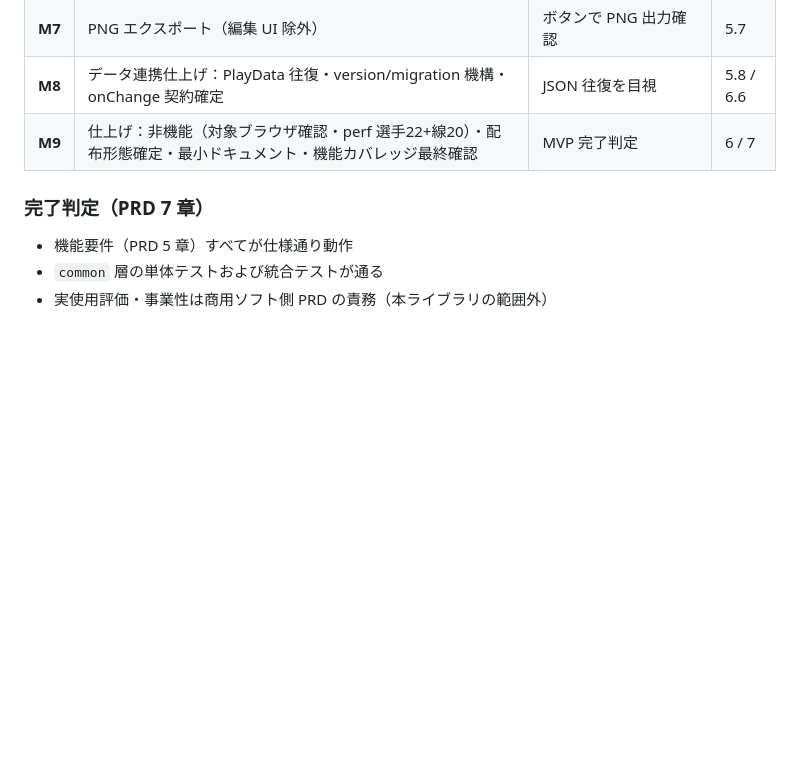
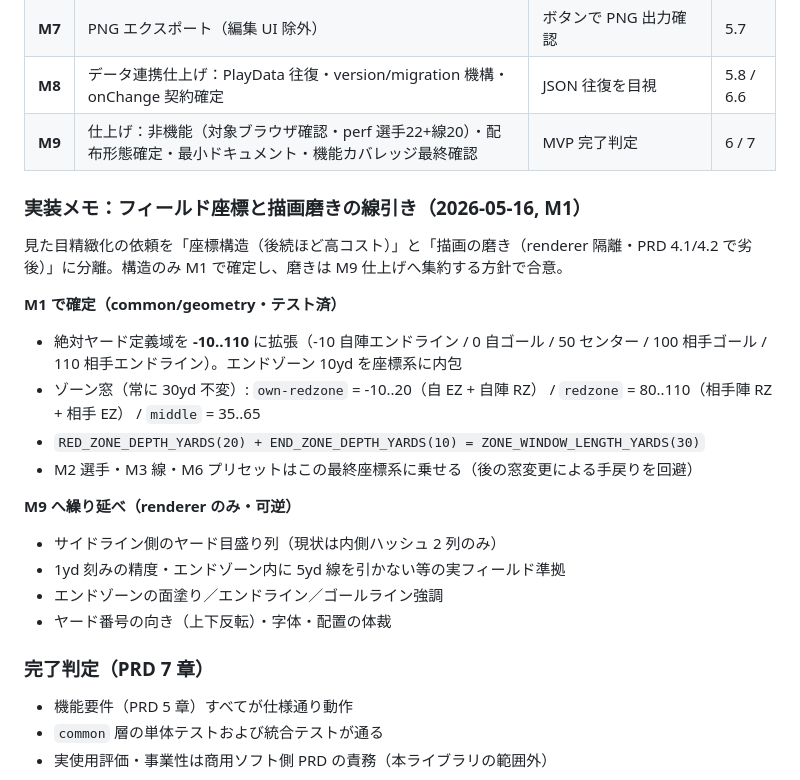
Before and after one commit to yamat47/playmaker, a Markdown page: docs/plans/implementation-roadmap.md, the part around the change. GitHub-like rendering; blank space fills up the shorter version.

Commit message:
docs(plans): M1 のフィールド座標確定と描画磨きの繰延を記録する
見た目精緻化を座標構造（高コスト・今確定）と描画磨き（可逆・M9 集約）に
分離した判断を、実装中の参照先である roadmap に残す。

```diff
--- a/docs/plans/implementation-roadmap.md
+++ b/docs/plans/implementation-roadmap.md
@@ -74,6 +74,22 @@ demo/             # Vite playground アプリ（ローカル目視確認）
 | **M8** | データ連携仕上げ：PlayData 往復・version/migration 機構・onChange 契約確定 | JSON 往復を目視 | 5.8 / 6.6 |
 | **M9** | 仕上げ：非機能（対象ブラウザ確認・perf 選手22+線20）・配布形態確定・最小ドキュメント・機能カバレッジ最終確認 | MVP 完了判定 | 6 / 7 |
 
+### 実装メモ：フィールド座標と描画磨きの線引き（2026-05-16, M1）
+
+見た目精緻化の依頼を「座標構造（後続ほど高コスト）」と「描画の磨き（renderer 隔離・PRD 4.1/4.2 で劣後）」に分離。構造のみ M1 で確定し、磨きは M9 仕上げへ集約する方針で合意。
+
+**M1 で確定（common/geometry・テスト済）**
+- 絶対ヤード定義域を **-10..110** に拡張（-10 自陣エンドライン / 0 自ゴール / 50 センター / 100 相手ゴール / 110 相手エンドライン）。エンドゾーン 10yd を座標系に内包
+- ゾーン窓（常に 30yd 不変）: `own-redzone` = -10..20（自 EZ + 自陣 RZ） / `redzone` = 80..110（相手陣 RZ + 相手 EZ） / `middle` = 35..65
+- `RED_ZONE_DEPTH_YARDS(20) + END_ZONE_DEPTH_YARDS(10) = ZONE_WINDOW_LENGTH_YARDS(30)`
+- M2 選手・M3 線・M6 プリセットはこの最終座標系に乗せる（後の窓変更による手戻りを回避）
+
+**M9 へ繰り延べ（renderer のみ・可逆）**
+- サイドライン側のヤード目盛り列（現状は内側ハッシュ 2 列のみ）
+- 1yd 刻みの精度・エンドゾーン内に 5yd 線を引かない等の実フィールド準拠
+- エンドゾーンの面塗り／エンドライン／ゴールライン強調
+- ヤード番号の向き（上下反転）・字体・配置の体裁
+
 ### 完了判定（PRD 7 章）
 - 機能要件（PRD 5 章）すべてが仕様通り動作
 - `common` 層の単体テストおよび統合テストが通る
```
